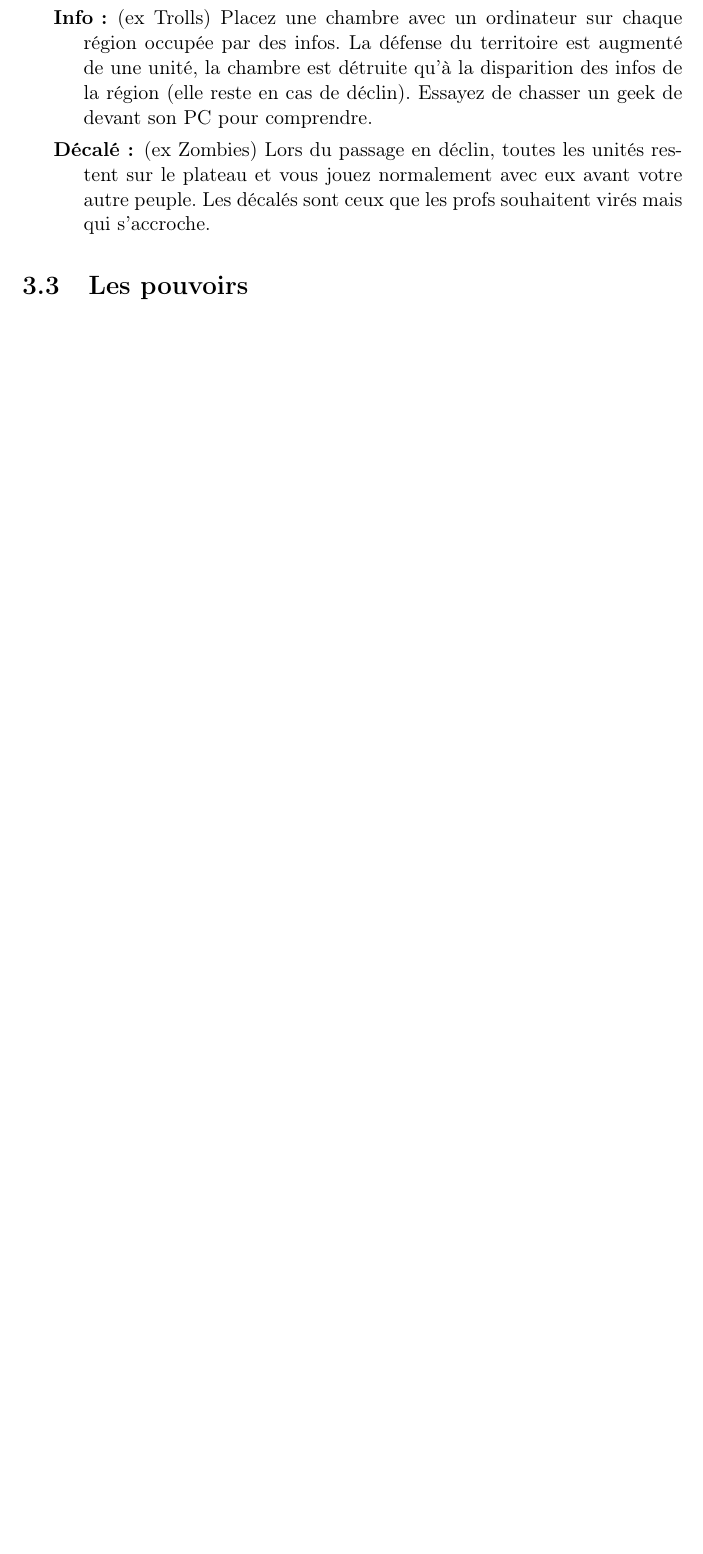
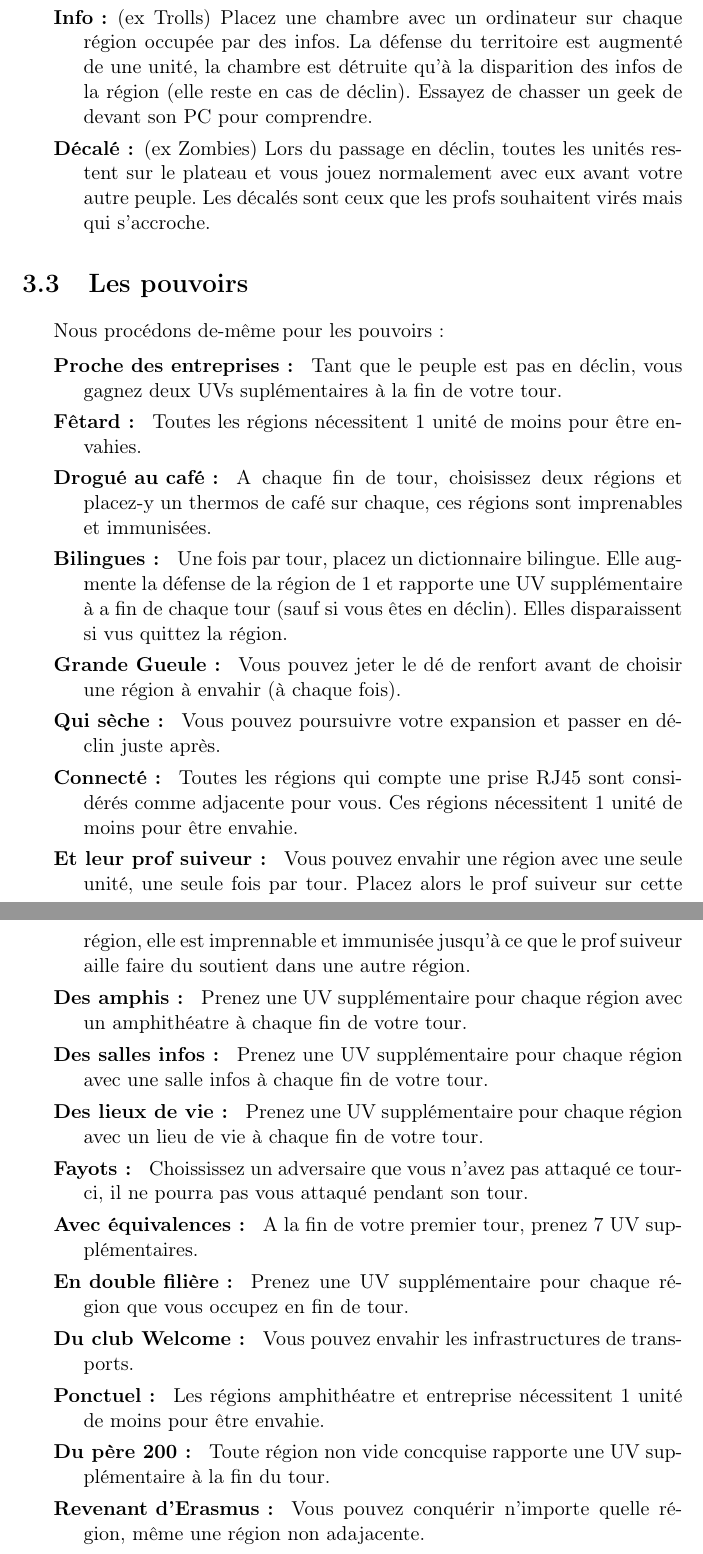
Before and after one commit to rthibaud/LO43_Smallworld_Fall2014, a LaTeX document (LO43_Smallworld_Fall2014/Rapport/rapport.tex): part of page 9 of 14 before the commit and two parts of pages 9 and 10 of 15 after it, the two joined at a grey line, cut so that both start at the same text, the shorter picture padded with empty space. Compiled offline with pdfLaTeX.

Commit message:
repport ...

```diff
--- a/LO43_Smallworld_Fall2014/Rapport/rapport.tex
+++ b/LO43_Smallworld_Fall2014/Rapport/rapport.tex
@@ -70,7 +70,28 @@ Enfin, nous entamons la phase de production. L'ensemble des tâches à effectuer
 	\end{description}
 
 	\section{Les pouvoirs}
+	Nous procédons de-même pour les pouvoirs :
 
+	\begin{description}
+		\item[Proche des entreprises : ]Tant que le peuple est pas en déclin, vous gagnez deux UVs suplémentaires à la fin de votre tour.
+		\item[Fêtard : ]Toutes les régions nécessitent 1 unité de moins pour être envahies.
+		\item[Drogué au café : ] A chaque fin de tour, choisissez deux régions et placez-y un thermos de café sur chaque, ces régions sont imprenables et immunisées.
+		\item[Bilingues : ] Une fois par tour, placez un dictionnaire bilingue. Elle augmente la défense de la région de 1 et rapporte une UV supplémentaire à a fin de chaque tour (sauf si vous êtes en déclin). Elles disparaissent si vus quittez la région.
+		\item[Grande Gueule : ]Vous pouvez jeter le dé de renfort avant de choisir une région à envahir (à chaque fois).
+		\item[Qui sèche : ]Vous pouvez poursuivre votre expansion et passer en déclin juste après.
+		\item[Connecté : ]Toutes les régions qui compte une prise RJ45 sont considérés comme adjacente pour vous. Ces régions nécessitent 1 unité de moins pour être envahie.
+		\item[Et leur prof suiveur : ]Vous pouvez envahir une région avec une seule unité, une seule fois par tour. Placez alors le prof suiveur sur cette région, elle est imprennable et immunisée jusqu'à ce que le prof suiveur aille faire du soutient dans une autre région.
+		\item[Des amphis : ]Prenez une UV supplémentaire pour chaque région avec un amphithéatre à chaque fin de votre tour.
+		\item[Des salles infos : ]Prenez une UV supplémentaire pour chaque région avec une salle infos à chaque fin de votre tour.
+		\item[Des lieux de vie : ]Prenez une UV supplémentaire pour chaque région avec un lieu de vie à chaque fin de votre tour.
+		\item[Fayots : ]Choississez un adversaire que vous n'avez pas attaqué ce tour-ci, il ne pourra pas vous attaqué pendant son tour.
+		\item[Avec équivalences : ]A la fin de votre premier tour, prenez 7 UV supplémentaires.
+		\item[En double filière : ]Prenez une UV supplémentaire pour chaque région que vous occupez en fin de tour.
+		\item[Du club Welcome : ]Vous pouvez envahir les infrastructures de transports.
+		\item[Ponctuel : ]Les régions amphithéatre et entreprise nécessitent 1 unité de moins pour être envahie.
+		\item[Du père 200 : ]Toute région non vide concquise rapporte une UV supplémentaire à la fin du tour.
+		\item[Revenant d'Erasmus : ]Vous pouvez conquérir n'importe quelle région, même une région non adajacente.
+	\end{description}
 \chapter{Analyse des problèmes}
 
 	\section{Organisation globale du logiciel}
```
Also changed, not shown: LO43_Smallworld_Fall2014/Rapport/rapport.pdf, 4 other files.
